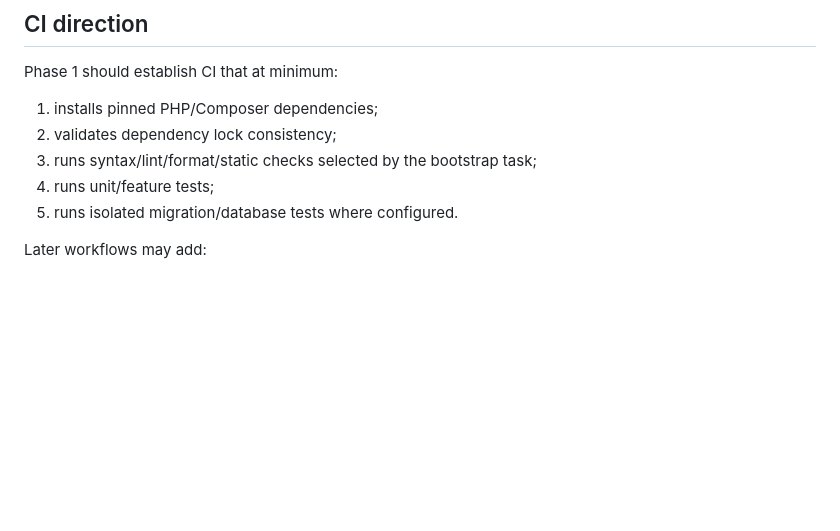
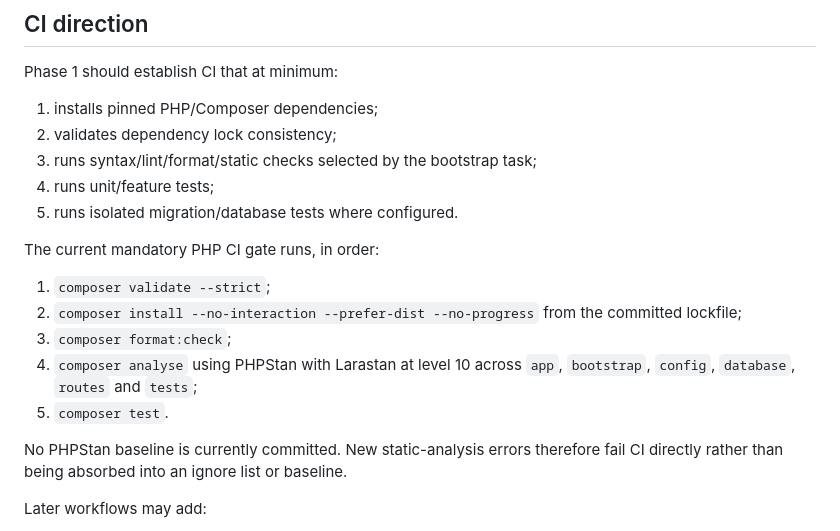
Before and after one commit to blakinio/Oteryn-Platform, a Markdown page: docs/architecture/TEST_STRATEGY.md, the part around the change. Drawn GitHub-style; blank space fills up the shorter version.

Commit message:
docs(test): document mandatory static analysis gate

```diff
--- a/docs/architecture/TEST_STRATEGY.md
+++ b/docs/architecture/TEST_STRATEGY.md
@@ -102,6 +102,16 @@ Phase 1 should establish CI that at minimum:
 4. runs unit/feature tests;
 5. runs isolated migration/database tests where configured.
 
+The current mandatory PHP CI gate runs, in order:
+
+1. `composer validate --strict`;
+2. `composer install --no-interaction --prefer-dist --no-progress` from the committed lockfile;
+3. `composer format:check`;
+4. `composer analyse` using PHPStan with Larastan at level 10 across `app`, `bootstrap`, `config`, `database`, `routes` and `tests`;
+5. `composer test`.
+
+No PHPStan baseline is currently committed. New static-analysis errors therefore fail CI directly rather than being absorbed into an ignore list or baseline.
+
 Later workflows may add:
 
 - dependency vulnerability scanning;
```
